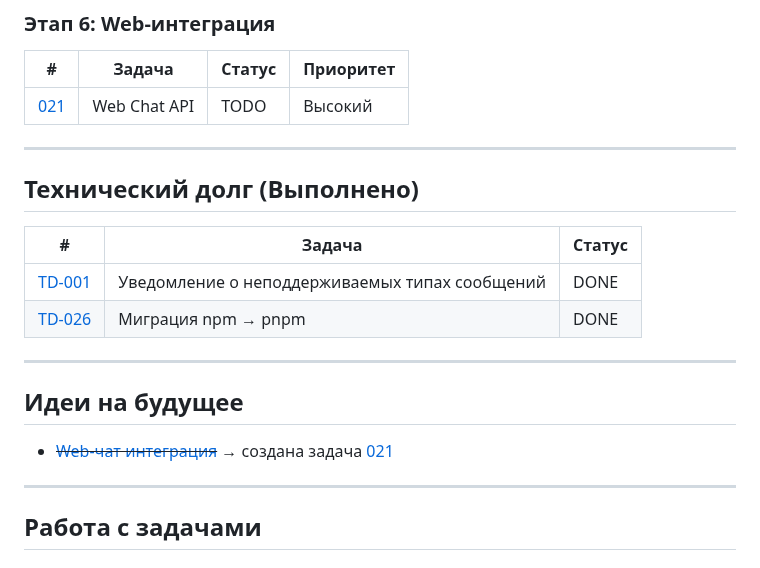
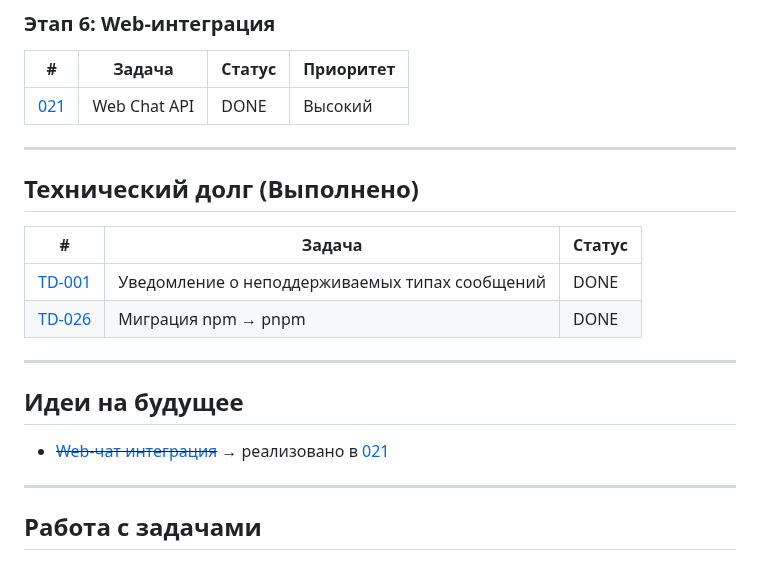
Before and after one commit to weselow/Telegram-support-bot, a Markdown page: docs/backlog/README.md, the part around the change. Rendered like a GitHub page.

Commit message:
docs(021): finalize web chat api task
- Move task file to solutions folder
- Update backlog README with DONE status
- Update task file with completed checkmarks

🤖 Generated with [Claude Code](https://claude.com/claude-code)

Co-Authored-By: Claude Opus 4.5 <noreply@anthropic.com>

```diff
--- a/docs/backlog/README.md
+++ b/docs/backlog/README.md
@@ -51,7 +51,7 @@
 
 | # | Задача | Статус | Приоритет |
 |---|--------|--------|-----------|
-| [021](tasks/021-web-chat-api.md) | Web Chat API | TODO | Высокий |
+| [021](../solutions/021-web-chat-api/021-web-chat-api.md) | Web Chat API | DONE | Высокий |
 
 ---
 
@@ -66,7 +66,7 @@
 
 ## Идеи на будущее
 
-- ~~[Web-чат интеграция](ideas/web-chat-integration.md)~~ → создана задача [021](tasks/021-web-chat-api.md)
+- ~~[Web-чат интеграция](ideas/web-chat-integration.md)~~ → реализовано в [021](../solutions/021-web-chat-api/021-web-chat-api.md)
 
 ---
 
```
Also changed, not shown: 2 other files.
